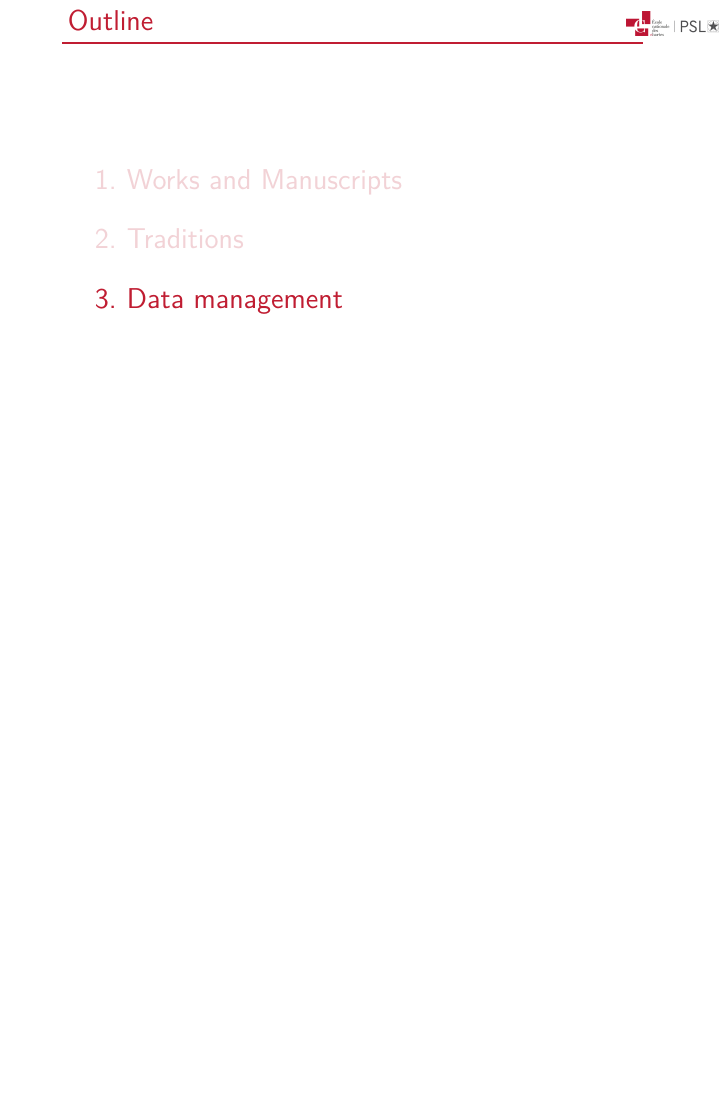
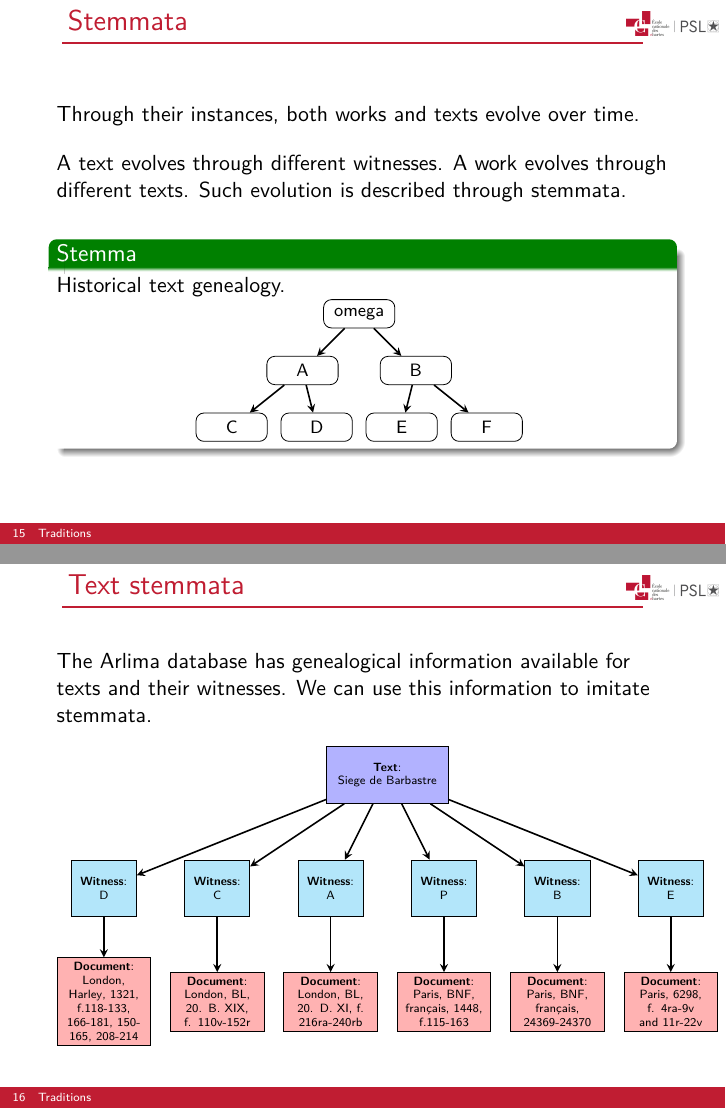
Before and after one commit to kat-kel/lostma-kick-off-presentation, LaTeX slides (main.tex, which reads sections/traditons.tex): page 15 of 15 before the commit and pages 15 and 16 of 18 after it, the two joined at a grey line, the shorter picture padded with empty space. Compiled offline with pdfLaTeX.

Commit message:
add stemma

```diff
--- a/sections/traditons.tex
+++ b/sections/traditons.tex
@@ -0,0 +7 @@
+        text centered,
@@ -0,0 +16 @@
+        text centered,
@@ -0,0 +25 @@
+        text centered,
@@ -0,0 +31,132 @@
+        minimum width=1cm,
+        minimum height=1cm,
+        text width=1cm,
+        text centered,
+        draw=black,
+        fill=cyan!30
+    ]
+    \tikzstyle{doc} = [
+        rectangle,
+        minimum width=1.5cm,
+        minimum height=1cm,
+        text width=1.5cm,
+        text centered,
+        draw=black,
+        fill=red!30
+    ]
+    \tikzstyle{stemma} = [
+        rectangle,
+        minimum width=3cm,
+        minimum height=1cm,
+        text width=3cm,
+        text centered,
+        draw=black,
+        fill=yellow!30
+    ]
+    \tikzstyle{bubble} = [
+        circle,
+        minimum width=3cm,
+        minimum height=1cm,
+        text width=3cm,
+        text centered,
+        draw=black,
+        % line width = 0.5cm,
+    ]
+    \tikzstyle{tinybubble} = [
+        rectangle,
+        rounded corners,
+        minimum width=1cm,
+        minimum height=0.5cm,
+        text width=1cm,
+        text centered,
+        draw=black,
+        % line width = 0.5cm,
+    ]
+
+
+\begin{frame}{Stemmata}
+
+    Through their instances, both works and texts evolve over time.\\
+
+    \vspace{1em}
+
+    A text evolves through different witnesses.
+    A work evolves through different texts.
+    Such evolution is described through stemmata.
+
+    \vspace{1em}
+
+    \begin{greenblock}{Stemma}
+        Historical text genealogy.
+
+        \centering
+        \begin{tikzpicture}
+            \node [tinybubble] (omega) {\footnotesize{omega}};
+            \node [tinybubble, below of=omega, xshift=-1cm] (a) {\footnotesize{A}};
+            \node [tinybubble, below of=omega, xshift=1cm] (b) {\footnotesize{B}};
+            \node [tinybubble, below of=a, xshift=-1.25cm] (c) {\footnotesize{C}};
+            \node [tinybubble, below of=a, xshift=0.25cm] (d) {\footnotesize{D}};
+            \node [tinybubble, below of=b, xshift=-0.25cm] (e) {\footnotesize{E}};
+            \node [tinybubble, below of=b, xshift=1.25cm] (f) {\footnotesize{F}};
+            \draw [arrow] (omega) -- (a);
+            \draw [arrow] (omega) -- (b);
+            \draw [arrow] (a) -- (c);
+            \draw [arrow] (a) -- (d);
+            \draw [arrow] (b) -- (e);
+            \draw [arrow] (b) -- (f);
+        \end{tikzpicture}
+    \end{greenblock}
+
+\end{frame}
+
+
+\begin{frame}{Text stemmata}
+
+    The \href{https://www.arlima.net/index.html}{Arlima} database has genealogical information available for texts and their witnesses. We can use this information to imitate stemmata.
+
+    \vspace{1em}
+
+    \tiny
+
+    \centering
+    \begin{tikzpicture}[node distance=2cm]
+
+        \node [witness] (witness1) {\textbf{Witness}:\\D};
+        \node [doc, below of=witness1] (doc1) {\textbf{Document}:\\London\text{,} Harley\text{,} 1321\text{,} f.118-133\text{,} 166-181\text{,} 150-165\text{,} 208-214};
+
+        \node [witness, right of=witness1] (witness2) {\textbf{Witness}:\\C};
+        \node [doc, below of=witness2] (doc2) {\textbf{Document}:\\London\text{,} BL\text{,} 20. B. XIX\text{,} f. 110v-152r};
+
+        \node [witness, right of=witness2] (witness3) {\textbf{Witness}:\\A};
+        \node [doc, below of=witness3] (doc3) {\textbf{Document}:\\London\text{,} BL\text{,} 20. D. XI\text{,} f. 216ra-240rb};
+
+        \node [witness, right of=witness3] (witness4) {\textbf{Witness}:\\P};
+        \node [doc, below of=witness4] (doc4) {\textbf{Document}:\\Paris\text{,} BNF\text{,} français\text{,} 1448\text{,} f.115-163};
+
+        \node [witness, right of=witness4] (witness5) {\textbf{Witness}:\\B};
+        \node [doc, below of=witness5] (doc5) {\textbf{Document}:\\Paris\text{,} BNF\text{,} français\text{,} 24369-24370};
+
+        \node [witness, right of=witness5] (witness6) {\textbf{Witness}:\\E};
+        \node [doc, below of=witness6] (doc6) {\textbf{Document}:\\Paris\text{,} 6298\text{,} f. 4ra-9v and 11r-22v};
+
+        \node [chanson, above of=witness2, xshift=3cm] (text) {\textbf{Text}:\\Siege de Barbastre};
+
+        \draw [arrow] (text) -- (witness1);
+        \draw [arrow] (text) -- (witness2);
+        \draw [arrow] (text) -- (witness3);
+        \draw [arrow] (text) -- (witness4);
+        \draw [arrow] (text) -- (witness5);
+        \draw [arrow] (text) -- (witness6);
+        \draw [arrow] (witness1) -- (doc1);
+        \draw [arrow] (witness2) -- (doc2);
+        \draw [arrow] (witness3) -- (doc3);
+        \draw [arrow] (witness4) -- (doc4);
+        \draw [arrow] (witness5) -- (doc5);
+        \draw [arrow] (witness6) -- (doc6);
+
+    \end{tikzpicture}
+
+\end{frame}
+
+
+\begin{frame}{Text stemmata}
```
Also changed, not shown: sections/intro.tex (+9 -7 lines), sections/relationships.tex (+1 -1 lines), main.pdf, sections/traditons.tex (71 more changed lines).
